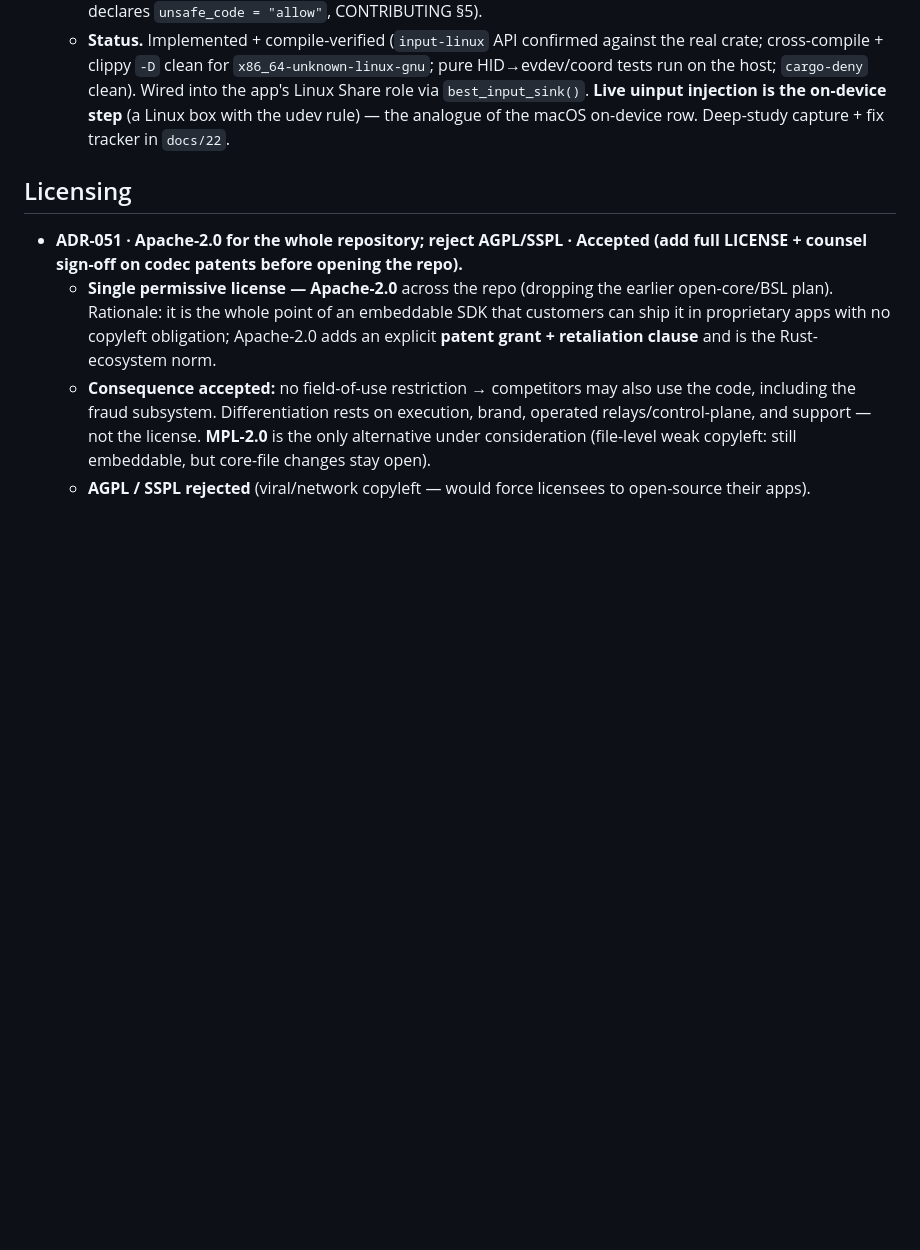
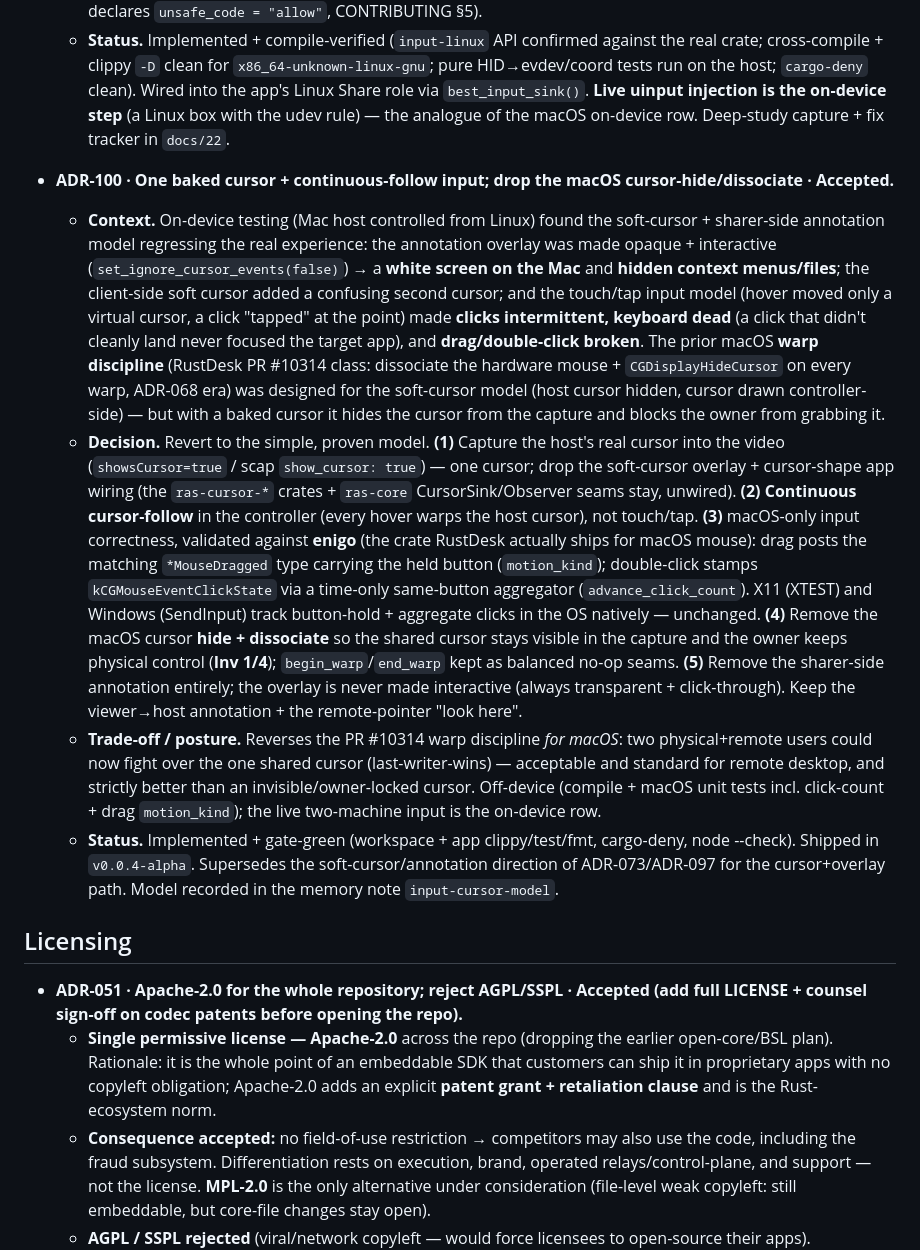
Before and after one commit to CasualOffice/RASystem, a Markdown page: docs/14_DECISIONS_ADR.md, the part around the change. GitHub-like rendering; blank space fills up the shorter version.

Commit message:
docs: ADR-100 + tracker for the input/cursor rollback (v0.0.4-alpha)
Record the one-baked-cursor + continuous-follow model, the macOS drag/double-
click alignment to enigo, and the removal of the macOS cursor hide/dissociate
(Inv 1/4). Supersedes the soft-cursor/annotation direction for the cursor path.

```diff
--- a/docs/14_DECISIONS_ADR.md
+++ b/docs/14_DECISIONS_ADR.md
@@ -1366,6 +1366,37 @@
     uinput injection is the on-device step** (a Linux box with the udev rule) — the analogue of the macOS
     on-device row. Deep-study capture + fix tracker in `docs/22`.
 
+- **ADR-100 · One baked cursor + continuous-follow input; drop the macOS cursor-hide/dissociate · Accepted.**
+  - **Context.** On-device testing (Mac host controlled from Linux) found the soft-cursor + sharer-side
+    annotation model regressing the real experience: the annotation overlay was made opaque + interactive
+    (`set_ignore_cursor_events(false)`) → a **white screen on the Mac** and **hidden context menus/files**;
+    the client-side soft cursor added a confusing second cursor; and the touch/tap input model (hover moved
+    only a virtual cursor, a click "tapped" at the point) made **clicks intermittent, keyboard dead** (a
+    click that didn't cleanly land never focused the target app), and **drag/double-click broken**. The
+    prior macOS **warp discipline** (RustDesk PR #10314 class: dissociate the hardware mouse + `CGDisplayHideCursor`
+    on every warp, ADR-068 era) was designed for the soft-cursor model (host cursor hidden, cursor drawn
+    controller-side) — but with a baked cursor it hides the cursor from the capture and blocks the owner
+    from grabbing it.
+  - **Decision.** Revert to the simple, proven model. **(1)** Capture the host's real cursor into the video
+    (`showsCursor=true` / scap `show_cursor: true`) — one cursor; drop the soft-cursor overlay + cursor-shape
+    app wiring (the `ras-cursor-*` crates + `ras-core` CursorSink/Observer seams stay, unwired). **(2)**
+    **Continuous cursor-follow** in the controller (every hover warps the host cursor), not touch/tap. **(3)**
+    macOS-only input correctness, validated against **enigo** (the crate RustDesk actually ships for macOS
+    mouse): drag posts the matching `*MouseDragged` type carrying the held button (`motion_kind`); double-click
+    stamps `kCGMouseEventClickState` via a time-only same-button aggregator (`advance_click_count`). X11 (XTEST)
+    and Windows (SendInput) track button-hold + aggregate clicks in the OS natively — unchanged. **(4)** Remove
+    the macOS cursor **hide + dissociate** so the shared cursor stays visible in the capture and the owner keeps
+    physical control (**Inv 1/4**); `begin_warp`/`end_warp` kept as balanced no-op seams. **(5)** Remove the
+    sharer-side annotation entirely; the overlay is never made interactive (always transparent + click-through).
+    Keep the viewer→host annotation + the remote-pointer "look here".
+  - **Trade-off / posture.** Reverses the PR #10314 warp discipline *for macOS*: two physical+remote users
+    could now fight over the one shared cursor (last-writer-wins) — acceptable and standard for remote desktop,
+    and strictly better than an invisible/owner-locked cursor. Off-device (compile + macOS unit tests incl.
+    click-count + drag `motion_kind`); the live two-machine input is the on-device row.
+  - **Status.** Implemented + gate-green (workspace + app clippy/test/fmt, cargo-deny, node --check). Shipped in
+    `v0.0.4-alpha`. Supersedes the soft-cursor/annotation direction of ADR-073/ADR-097 for the cursor+overlay
+    path. Model recorded in the memory note `input-cursor-model`.
+
 ## Licensing
 
 - **ADR-051 · Apache-2.0 for the whole repository; reject AGPL/SSPL · Accepted (add full LICENSE +
```
Also changed, not shown: docs/23_OPEN_WORK_TRACKER.md (+18 -0 lines).
